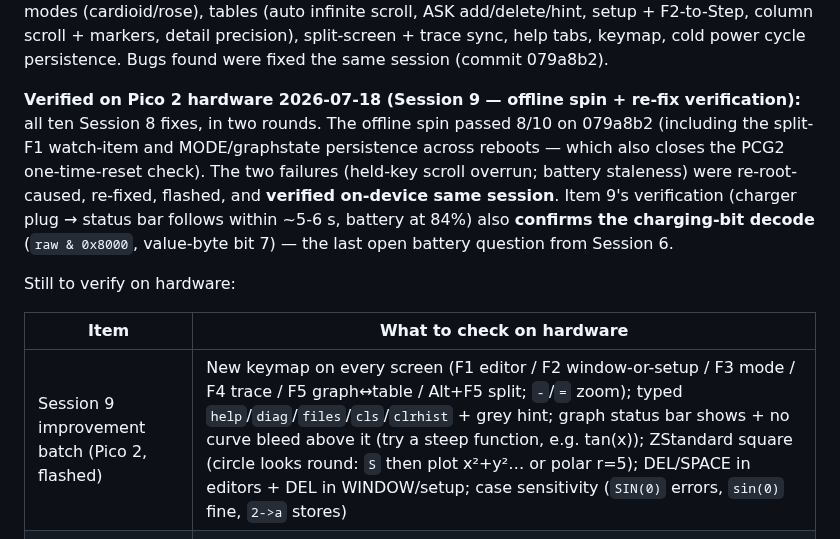
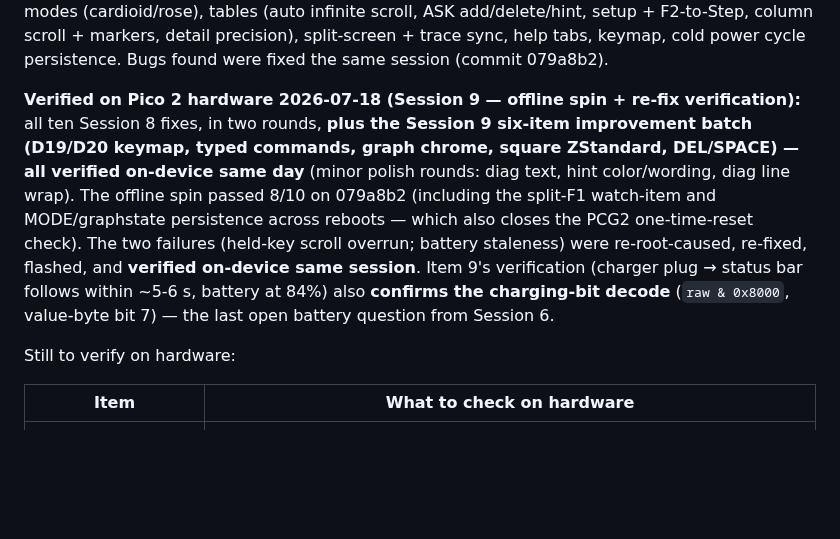
Before and after one commit to beapig/graphite_picocalc_gc_luckfox_lyra, a Markdown page: docs/notes/worklog.md, the part around the change. GitHub-like rendering; blank space fills up the shorter version.

Commit message:
docs: mark Session 9 batch HW-verified; clear its HW-PENDING row

```diff
--- a/docs/notes/worklog.md
+++ b/docs/notes/worklog.md
@@ -124,9 +124,13 @@ markers, detail precision), split-screen + trace sync, help tabs, keymap, cold
 power cycle persistence. Bugs found were fixed the same session (commit 079a8b2).
 
 **Verified on Pico 2 hardware 2026-07-18 (Session 9 — offline spin + re-fix
-verification):** all ten Session 8 fixes, in two rounds. The offline spin passed
-8/10 on 079a8b2 (including the split-F1 watch-item and MODE/graphstate
-persistence across reboots — which also closes the PCG2 one-time-reset check).
+verification):** all ten Session 8 fixes, in two rounds, **plus the Session 9
+six-item improvement batch (D19/D20 keymap, typed commands, graph chrome,
+square ZStandard, DEL/SPACE) — all verified on-device same day** (minor
+polish rounds: diag text, hint color/wording, diag line wrap). The offline
+spin passed 8/10 on 079a8b2 (including the split-F1 watch-item and
+MODE/graphstate persistence across reboots — which also closes the PCG2
+one-time-reset check).
 The two failures (held-key scroll overrun; battery staleness) were
 re-root-caused, re-fixed, flashed, and **verified on-device same session**.
 Item 9's verification (charger plug → status bar follows within ~5-6 s, battery
@@ -137,7 +141,6 @@ Still to verify on hardware:
 
 | Item | What to check on hardware |
 |------|---------------------------|
-| Session 9 improvement batch (Pico 2, flashed) | New keymap on every screen (F1 editor / F2 window-or-setup / F3 mode / F4 trace / F5 graph↔table / Alt+F5 split; `-`/`=` zoom); typed `help`/`diag`/`files`/`cls`/`clrhist` + grey hint; graph status bar shows + no curve bleed above it (try a steep function, e.g. tan(x)); ZStandard square (circle looks round: `S` then plot x²+y²… or polar r=5); DEL/SPACE in editors + DEL in WINDOW/setup; case sensitivity (`SIN(0)` errors, `sin(0)` fine, `2->a` stores) |
 | Pico 1 full pass — **deferred to post-Phase 3 (D18)** | Runs as part of Phase 3's both-boards pass (3D.14). Still on Session 7 firmware — reflash `build/pico/…uf2` first. Covers the whole Phase 2 sweep (headline: split-pane clipping on the strip renderer — no bleed across the divider), the Session 8+9 fixes + Session 9 remap, and Phase 3 acceptance |
 
 ---
```
